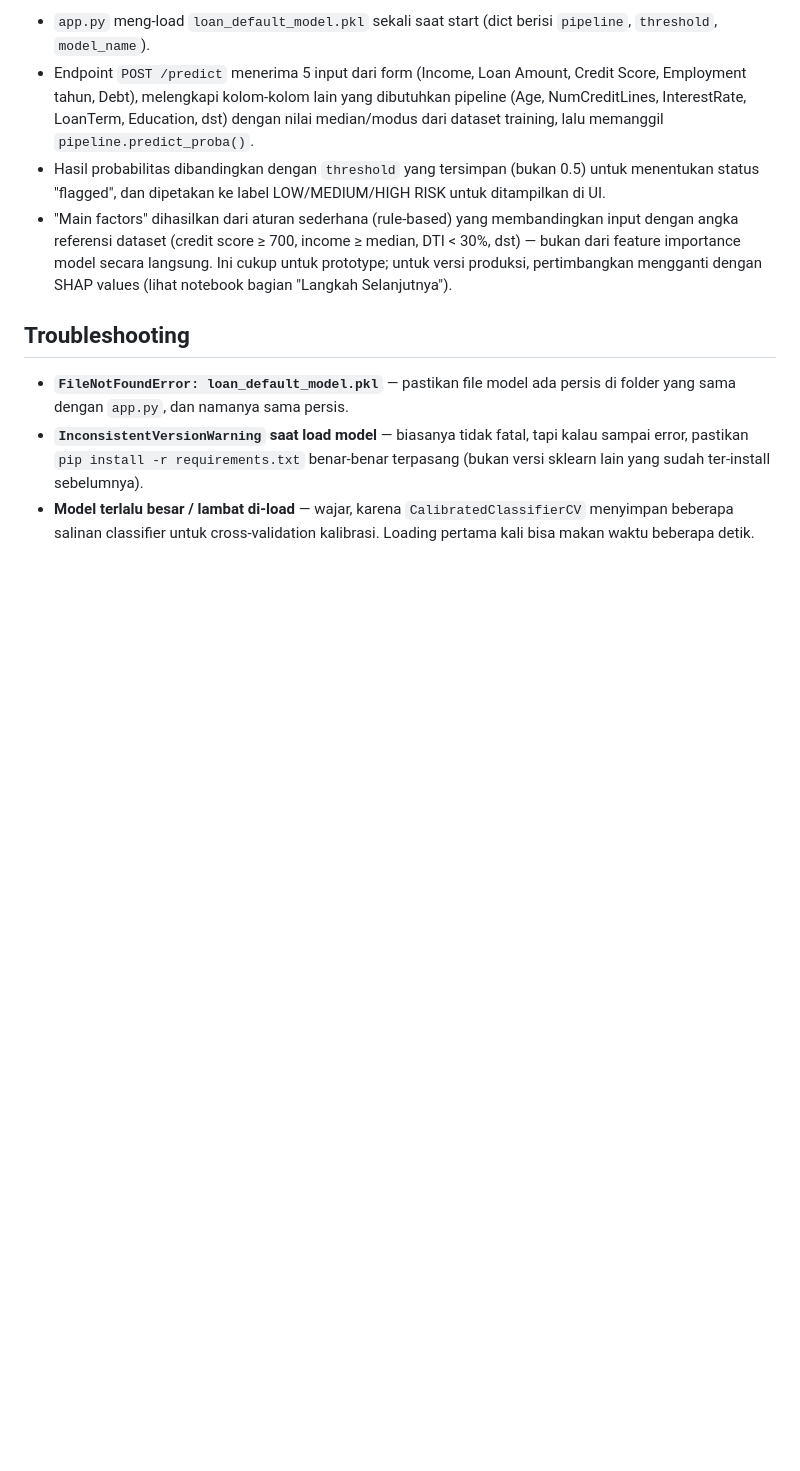
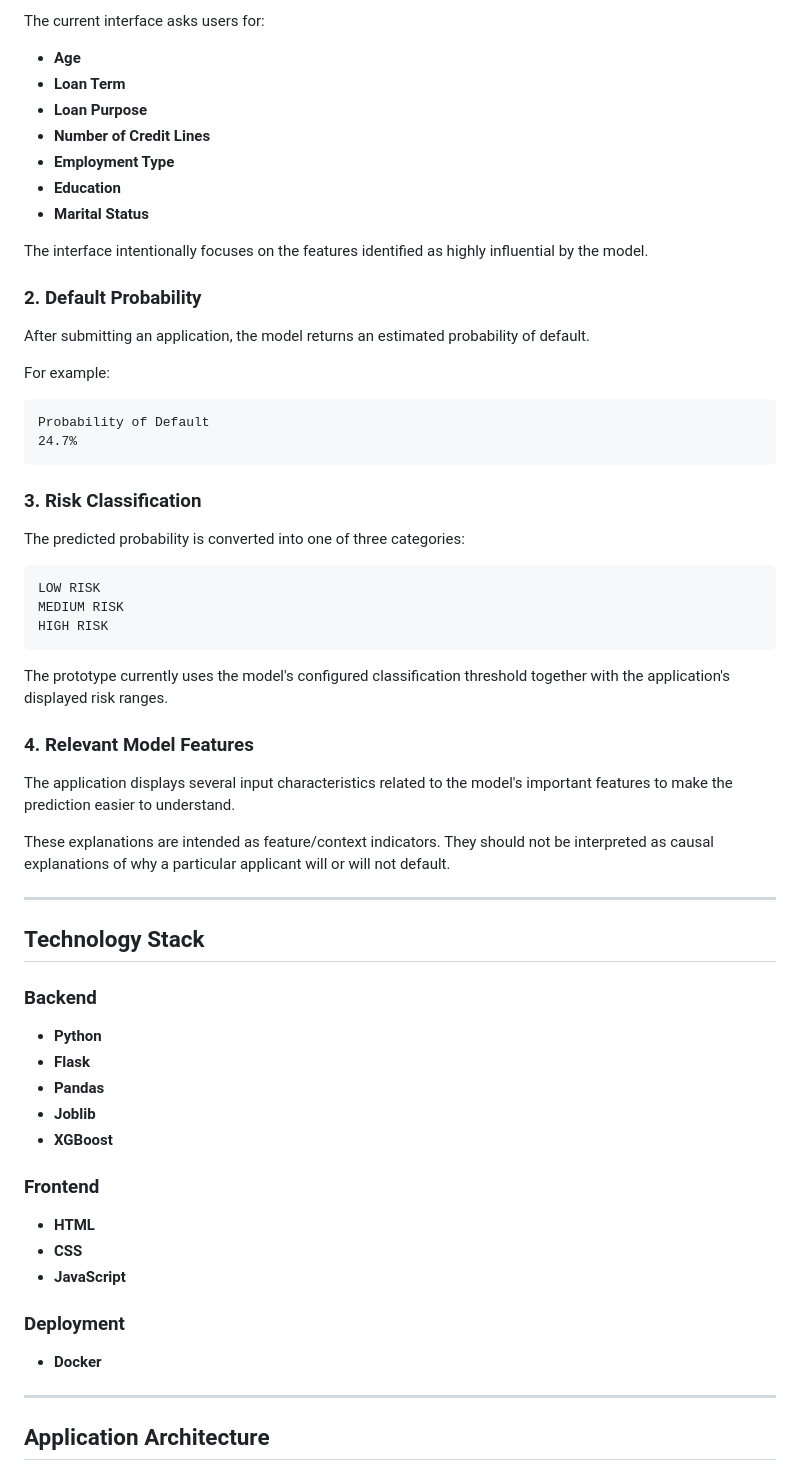
Before and after one commit to BintangKantata/LendW, a Markdown page: README.md, the part around one of its changes. Drawn GitHub-style; blank space fills up the shorter version.

````diff
--- a/README.md
+++ b/README.md
@@ -94,30 +41,68 @@ training ulang dengan versi sklearn lain, sesuaikan juga versi di sini.
 
-- `app.py` meng-load `loan_default_model.pkl` sekali saat start (dict berisi
-  `pipeline`, `threshold`, `model_name`).
-- Endpoint `POST /predict` menerima 5 input dari form (Income, Loan Amount,
-  Credit Score, Employment tahun, Debt), melengkapi kolom-kolom lain yang
-  dibutuhkan pipeline (Age, NumCreditLines, InterestRate, LoanTerm, Education,
-  dst) dengan nilai median/modus dari dataset training, lalu memanggil
-  `pipeline.predict_proba()`.
-- Hasil probabilitas dibandingkan dengan `threshold` yang tersimpan (bukan
-  0.5) untuk menentukan status "flagged", dan dipetakan ke label
-  LOW/MEDIUM/HIGH RISK untuk ditampilkan di UI.
-- "Main factors" dihasilkan dari aturan sederhana (rule-based) yang
-  membandingkan input dengan angka referensi dataset (credit score ≥ 700,
-  income ≥ median, DTI < 30%, dst) — bukan dari feature importance model
-  secara langsung. Ini cukup untuk prototype; untuk versi produksi,
-  pertimbangkan mengganti dengan SHAP values (lihat notebook bagian
-  "Langkah Selanjutnya").
+The current interface asks users for:
 
-## Troubleshooting
+* **Age**
+* **Loan Term**
+* **Loan Purpose**
+* **Number of Credit Lines**
+* **Employment Type**
+* **Education**
+* **Marital Status**
 
-- **`FileNotFoundError: loan_default_model.pkl`** — pastikan file model ada
-  persis di folder yang sama dengan `app.py`, dan namanya sama persis.
-- **`InconsistentVersionWarning` saat load model** — biasanya tidak fatal,
-  tapi kalau sampai error, pastikan `pip install -r requirements.txt`
-  benar-benar terpasang (bukan versi sklearn lain yang sudah ter-install
-  sebelumnya).
-- **Model terlalu besar / lambat di-load** — wajar, karena
-  `CalibratedClassifierCV` menyimpan beberapa salinan classifier untuk
-  cross-validation kalibrasi. Loading pertama kali bisa makan waktu
-  beberapa detik.
+The interface intentionally focuses on the features identified as highly influential by the model.
+
+### 2. Default Probability
+
+After submitting an application, the model returns an estimated probability of default.
+
+For example:
+
+```text
+Probability of Default
+24.7%
+```
+
+### 3. Risk Classification
+
+The predicted probability is converted into one of three categories:
+
+```text
+LOW RISK
+MEDIUM RISK
+HIGH RISK
+```
+
+The prototype currently uses the model's configured classification threshold together with the application's displayed risk ranges.
+
+### 4. Relevant Model Features
+
+The application displays several input characteristics related to the model's important features to make the prediction easier to understand.
+
+These explanations are intended as feature/context indicators. They should not be interpreted as causal explanations of why a particular applicant will or will not default.
+
+---
+
+## Technology Stack
+
+### Backend
+
+* **Python**
+* **Flask**
+* **Pandas**
+* **Joblib**
+* **XGBoost**
+
+### Frontend
+
+* **HTML**
+* **CSS**
+* **JavaScript**
+
+### Deployment
+
+* **Docker**
+
+---
+
+## Application Architecture
+
````
Also changed, not shown: other parts of README.md (+319 -78 lines).
